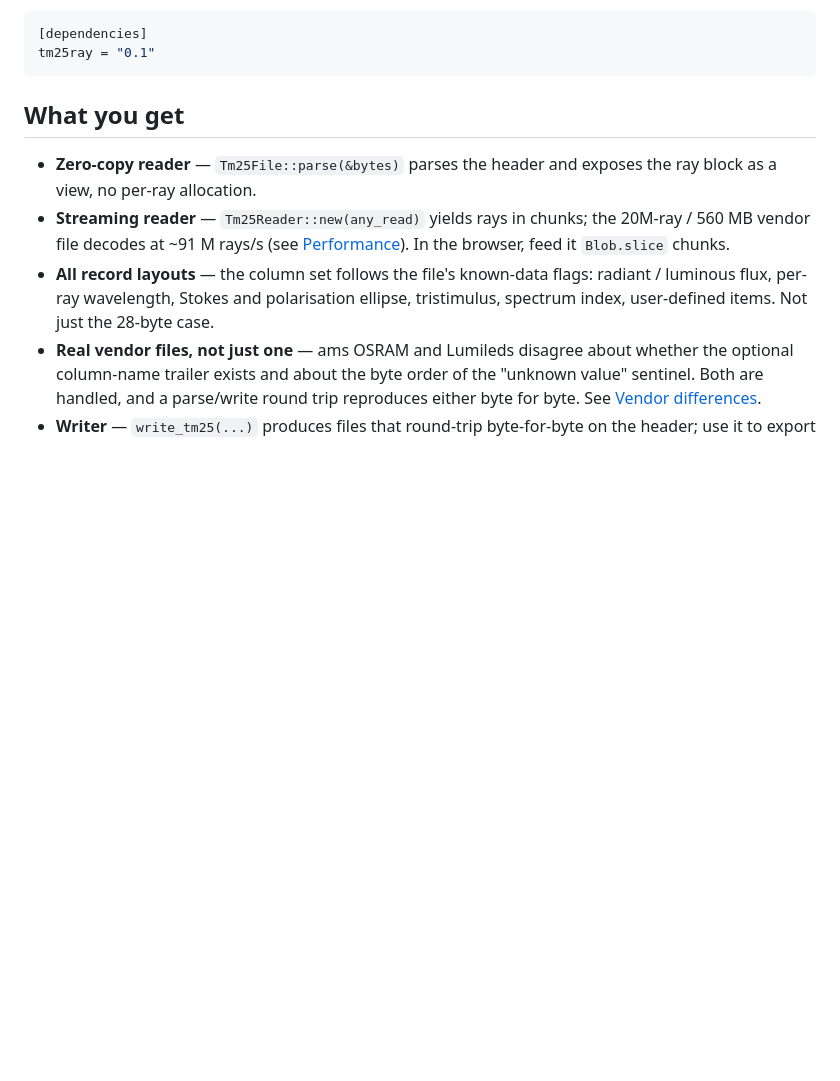
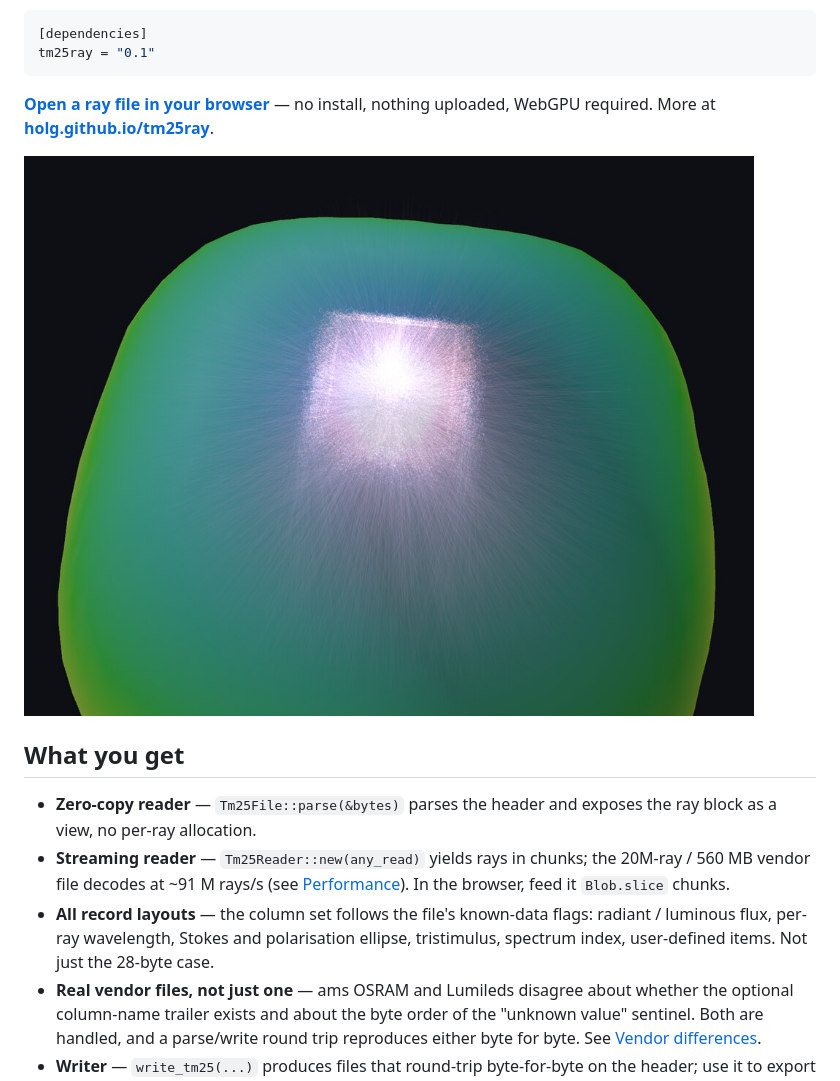
Before and after one commit to holg/tm25ray, a Markdown page: README.md, the part around the change. Drawn GitHub-style; pictures changed too: docs/img/viewer-far-field.jpg (added); blank space fills up the shorter version.

Commit message:
[DOCS] Landing page for GitHub Pages
A page that explains what a TM-25 ray file is before asking anyone to care:
why an LDT describes a luminaire as a point and why that fails for optics
design, what the viewer shows, the measured throughput, and the crate's
quick start. Links to the running viewer on iesna.eu rather than shipping
a second 27 MB copy of the WASM bundle, which Pages would serve as gzip
instead of the brotli our nginx has.

Two screenshots from the native viewer, 100 KB together. Both are excluded
from the crate package, so the .crate stays small; docs/format.md still
ships. homepage now points at the Pages URL.

````diff
--- a/README.md
+++ b/README.md
@@ -16,6 +16,12 @@ else: no dependencies beyond `thiserror`, `std`-only, runs unchanged on
 [dependencies]
 tm25ray = "0.1"
 ```
+
+**[Open a ray file in your browser](https://iesna.eu/?wasm=tm25)** — no install,
+nothing uploaded, WebGPU required. More at
+**[holg.github.io/tm25ray](https://holg.github.io/tm25ray/)**.
+
+[![The far-field solid of an ams OSRAM UV-C emitter with the emitting die visible inside it](docs/img/viewer-far-field.jpg)](https://iesna.eu/?wasm=tm25)
 
 ## What you get
 
````
Also changed, not shown: docs/img/viewer-rays.jpg (added), 2 other files.
